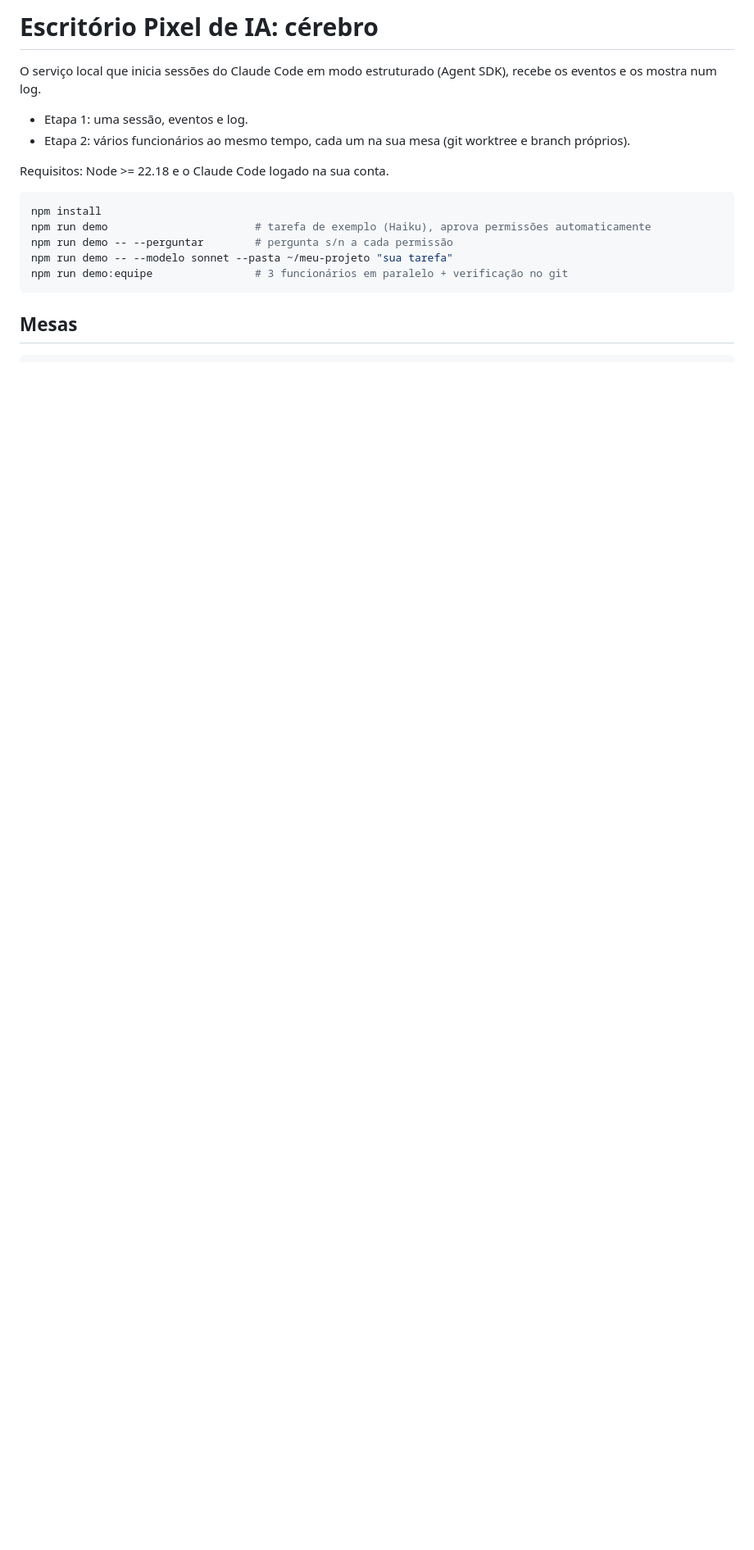
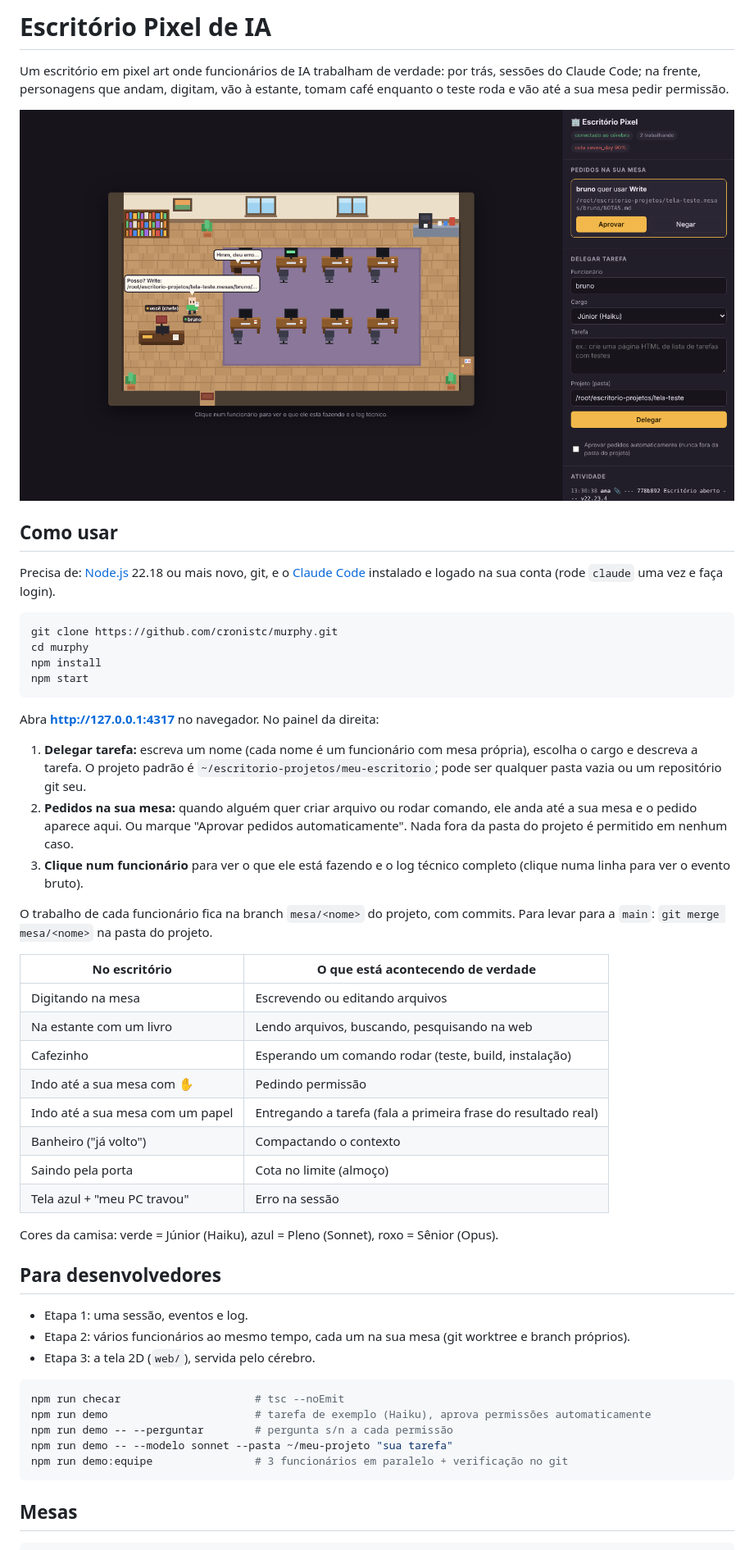
Before and after one commit to cronistc/murphy, a Markdown page: README.md, the part around one of its changes. Shown at 82% size. Rendered like a GitHub page; pictures changed too: docs/tela.png (added); blank space fills up the shorter version.

````diff
--- a/README.md
+++ b/README.md
@@ -1,14 +1,49 @@
-# Escritório Pixel de IA: cérebro
+# Escritório Pixel de IA
 
-O serviço local que inicia sessões do Claude Code em modo estruturado (Agent SDK), recebe os eventos e os mostra num log.
+Um escritório em pixel art onde funcionários de IA trabalham de verdade: por trás, sessões do Claude Code; na frente, personagens que andam, digitam, vão à estante, tomam café enquanto o teste roda e vão até a sua mesa pedir permissão.
+
+![O escritório: Bruno foi até a mesa do chefe pedir permissão](docs/tela.png)
+
+## Como usar
+
+Precisa de: [Node.js](https://nodejs.org) 22.18 ou mais novo, git, e o [Claude Code](https://claude.com/claude-code) instalado e logado na sua conta (rode `claude` uma vez e faça login).
+
+```bash
+git clone https://github.com/cronistc/murphy.git
+cd murphy
+npm install
+npm start
+```
+
+Abra **http://127.0.0.1:4317** no navegador. No painel da direita:
+
+1. **Delegar tarefa:** escreva um nome (cada nome é um funcionário com mesa própria), escolha o cargo e descreva a tarefa. O projeto padrão é `~/escritorio-projetos/meu-escritorio`; pode ser qualquer pasta vazia ou um repositório git seu.
+2. **Pedidos na sua mesa:** quando alguém quer criar arquivo ou rodar comando, ele anda até a sua mesa e o pedido aparece aqui. Ou marque "Aprovar pedidos automaticamente". Nada fora da pasta do projeto é permitido em nenhum caso.
+3. **Clique num funcionário** para ver o que ele está fazendo e o log técnico completo (clique numa linha para ver o evento bruto).
+
+O trabalho de cada funcionário fica na branch `mesa/<nome>` do projeto, com commits. Para levar para a `main`: `git merge mesa/<nome>` na pasta do projeto.
+
+| No escritório | O que está acontecendo de verdade |
+| --- | --- |
+| Digitando na mesa | Escrevendo ou editando arquivos |
+| Na estante com um livro | Lendo arquivos, buscando, pesquisando na web |
+| Cafezinho | Esperando um comando rodar (teste, build, instalação) |
+| Indo até a sua mesa com ✋ | Pedindo permissão |
+| Indo até a sua mesa com um papel | Entregando a tarefa (fala a primeira frase do resultado real) |
+| Banheiro ("já volto") | Compactando o contexto |
+| Saindo pela porta | Cota no limite (almoço) |
+| Tela azul + "meu PC travou" | Erro na sessão |
+
+Cores da camisa: verde = Júnior (Haiku), azul = Pleno (Sonnet), roxo = Sênior (Opus).
+
+## Para desenvolvedores
 
 - Etapa 1: uma sessão, eventos e log.
 - Etapa 2: vários funcionários ao mesmo tempo, cada um na sua mesa (git worktree e branch próprios).
-
-Requisitos: Node >= 22.18 e o Claude Code logado na sua conta.
+- Etapa 3: a tela 2D (`web/`), servida pelo cérebro.
 
 ```bash
-npm install
+npm run checar                     # tsc --noEmit
 npm run demo                       # tarefa de exemplo (Haiku), aprova permissões automaticamente
 npm run demo -- --perguntar        # pergunta s/n a cada permissão
 npm run demo -- --modelo sonnet --pasta ~/meu-projeto "sua tarefa"
````
Also changed, not shown: other parts of README.md (+1 -1 lines), CLAUDE.md (+1 -0 lines), 5 other files.
